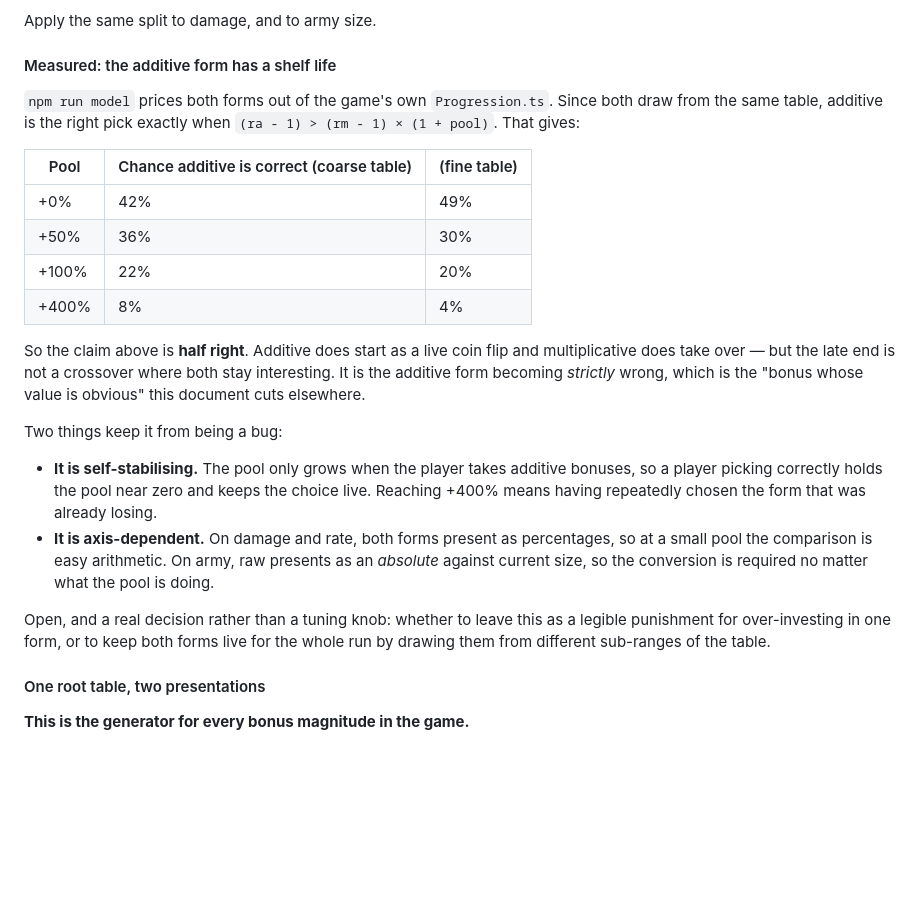
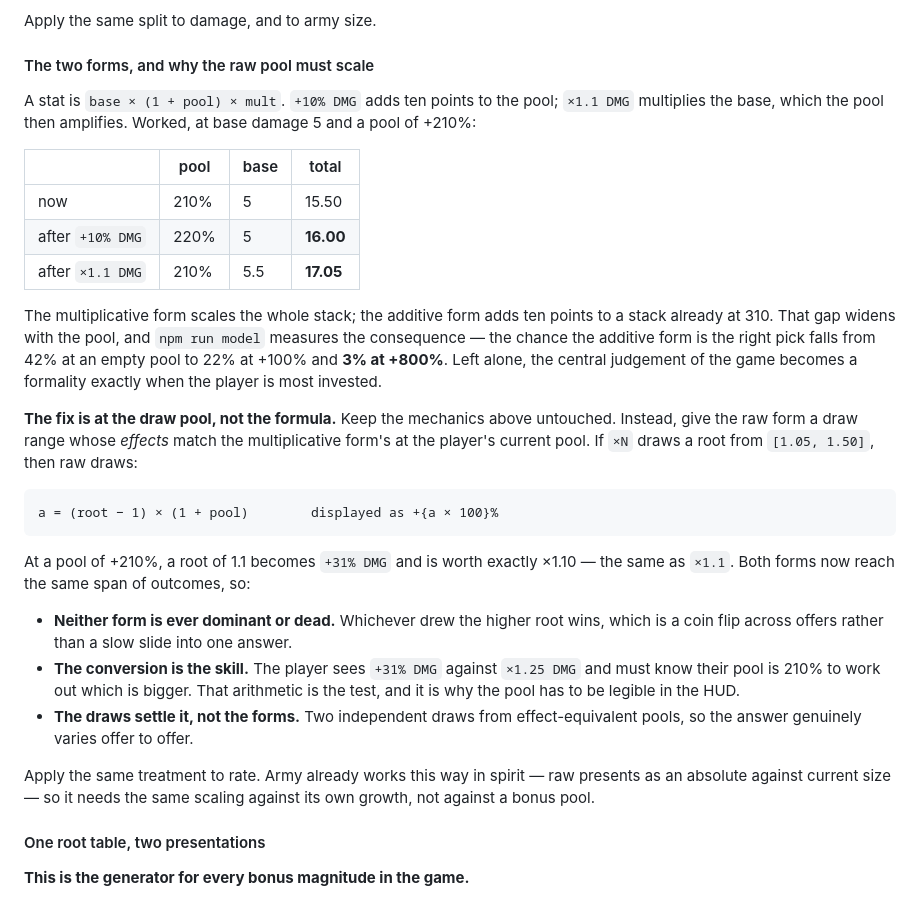
Before and after one commit to brhkim/sidequests, a Markdown page: shooter_ad/notes.md, the part around the change. Drawn GitHub-style; blank space fills up the shorter version.

Commit message:
shooter_ad: fix the decaying raw bonus at the draw pool, not the formula
A stat is base x (1 + pool) x mult. The multiplicative form scales the whole
stack while the raw form adds points to an already-large pool, so at base damage
5 and a pool of +210% a +10% takes the total from 15.50 to 16.00 while a x1.1
takes it to 17.05. npm run model measures where that leads: the chance the raw
form is the right pick falls from 42% at an empty pool to 22% at +100% and 3% at
+800%, so the central judgement of the game becomes a formality exactly when the
player is most invested.

The stat model itself stays as built. Instead the raw form draws from a range
whose effects match the multiplicative form's at the player's current pool:
a = (root - 1) x (1 + pool), from the same root range, displayed as a
percentage. At a +210% pool a root of 1.1 becomes "+31% DMG" and is worth
exactly x1.10.

Both forms then span the same outcomes, so neither is ever dominant or dead,
whichever drew the higher root wins, and the answer varies offer to offer rather
than sliding toward one form. The skill becomes converting a displayed
percentage against a pool the player has to be tracking - which promotes the HUD
pool readout from nice-to-have to load-bearing, since the conversion is
impossible without it.

An earlier draft of this note framed effect-equivalence as the decision dying.
That was wrong: equal reach is what keeps both forms live, and the conversion is
the test rather than an obstacle to it.

Notes and restart prompt only; no gameplay code changes.

Co-Authored-By: Claude Opus 5 <noreply@anthropic.com>
Claude-Session: https://claude.ai/code/session_018jY43fgQRuuKwHXayKnM6x

````diff
--- a/shooter_ad/notes.md
+++ b/shooter_ad/notes.md
@@ -62,38 +62,49 @@ is.** That is the game.
 
 Apply the same split to damage, and to army size.
 
-#### Measured: the additive form has a shelf life
+#### The two forms, and why the raw pool must scale
 
-`npm run model` prices both forms out of the game's own `Progression.ts`. Since
-both draw from the same table, additive is the right pick exactly when
-`(ra - 1) > (rm - 1) × (1 + pool)`. That gives:
+A stat is `base × (1 + pool) × mult`. `+10% DMG` adds ten points to the pool;
+`×1.1 DMG` multiplies the base, which the pool then amplifies. Worked, at base
+damage 5 and a pool of +210%:
 
-| Pool | Chance additive is correct (coarse table) | (fine table) |
-| --- | --- | --- |
-| +0% | 42% | 49% |
-| +50% | 36% | 30% |
-| +100% | 22% | 20% |
-| +400% | 8% | 4% |
+| | pool | base | total |
+| --- | --- | --- | --- |
+| now | 210% | 5 | 15.50 |
+| after `+10% DMG` | 220% | 5 | **16.00** |
+| after `×1.1 DMG` | 210% | 5.5 | **17.05** |
 
-So the claim above is **half right**. Additive does start as a live coin flip
-and multiplicative does take over — but the late end is not a crossover where
-both stay interesting. It is the additive form becoming *strictly* wrong, which
-is the "bonus whose value is obvious" this document cuts elsewhere.
+The multiplicative form scales the whole stack; the additive form adds ten
+points to a stack already at 310. That gap widens with the pool, and `npm run
+model` measures the consequence — the chance the additive form is the right pick
+falls from 42% at an empty pool to 22% at +100% and **3% at +800%**. Left alone,
+the central judgement of the game becomes a formality exactly when the player is
+most invested.
 
-Two things keep it from being a bug:
+**The fix is at the draw pool, not the formula.** Keep the mechanics above
+untouched. Instead, give the raw form a draw range whose *effects* match the
+multiplicative form's at the player's current pool. If `×N` draws a root from
+`[1.05, 1.50]`, then raw draws:
 
-- **It is self-stabilising.** The pool only grows when the player takes additive
-  bonuses, so a player picking correctly holds the pool near zero and keeps the
-  choice live. Reaching +400% means having repeatedly chosen the form that was
-  already losing.
-- **It is axis-dependent.** On damage and rate, both forms present as
-  percentages, so at a small pool the comparison is easy arithmetic. On army,
-  raw presents as an *absolute* against current size, so the conversion is
-  required no matter what the pool is doing.
+```
+a = (root − 1) × (1 + pool)        displayed as +{a × 100}%
+```
 
-Open, and a real decision rather than a tuning knob: whether to leave this as a
-legible punishment for over-investing in one form, or to keep both forms live
-for the whole run by drawing them from different sub-ranges of the table.
+At a pool of +210%, a root of 1.1 becomes `+31% DMG` and is worth exactly ×1.10
+— the same as `×1.1`. Both forms now reach the same span of outcomes, so:
+
+- **Neither form is ever dominant or dead.** Whichever drew the higher root
+  wins, which is a coin flip across offers rather than a slow slide into one
+  answer.
+- **The conversion is the skill.** The player sees `+31% DMG` against
+  `×1.25 DMG` and must know their pool is 210% to work out which is bigger. That
+  arithmetic is the test, and it is why the pool has to be legible in the HUD.
+- **The draws settle it, not the forms.** Two independent draws from
+  effect-equivalent pools, so the answer genuinely varies offer to offer.
+
+Apply the same treatment to rate. Army already works this way in spirit — raw
+presents as an absolute against current size — so it needs the same scaling
+against its own growth, not against a bonus pool.
 
 #### One root table, two presentations
 
````
